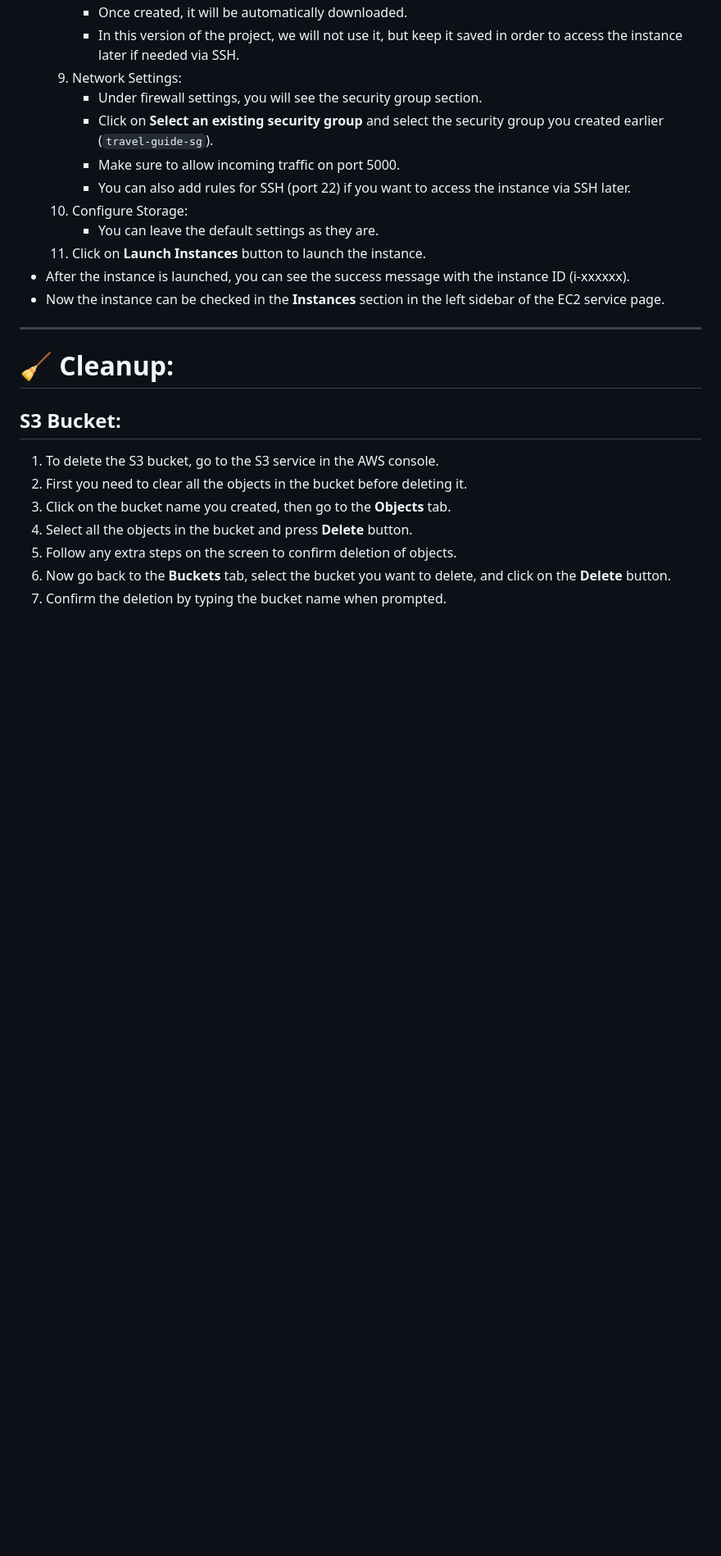
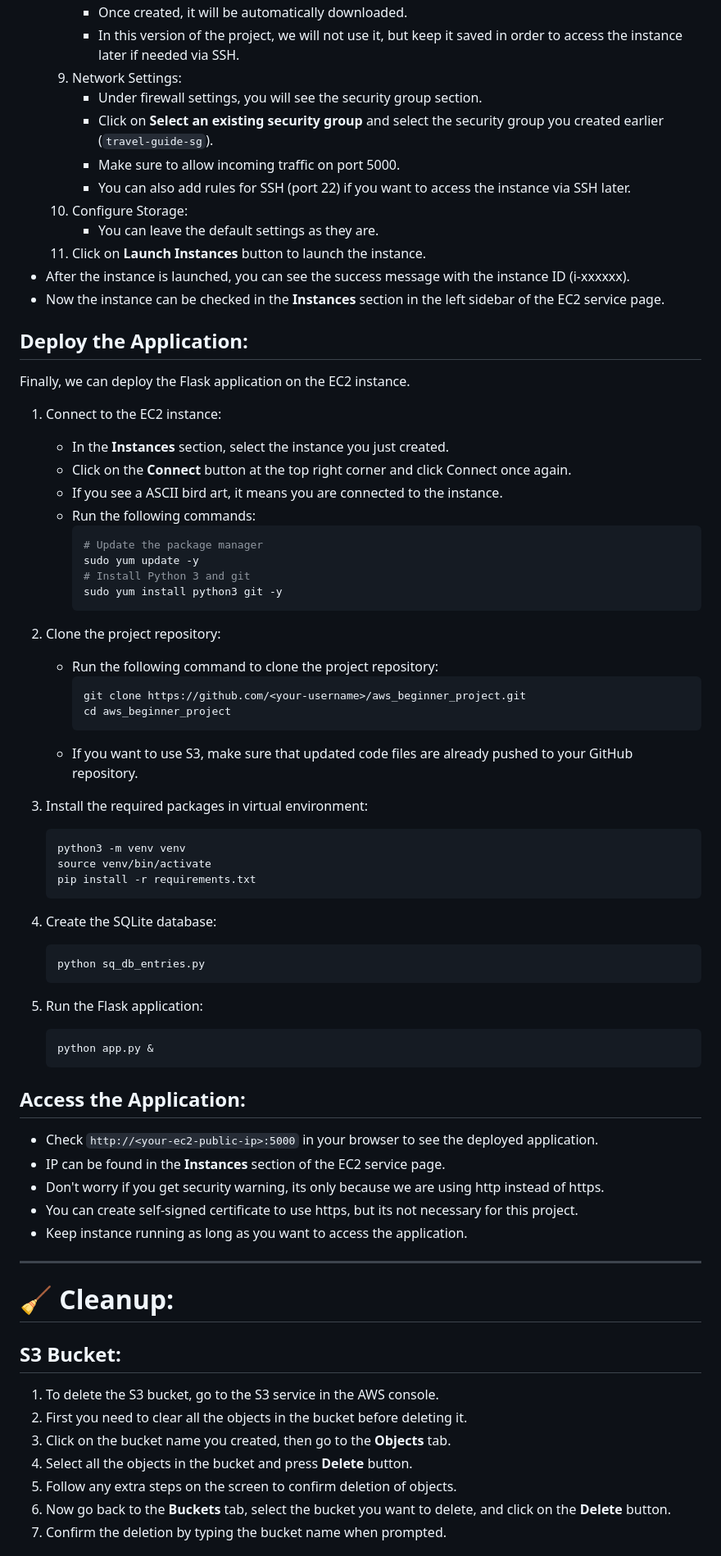
Before and after one commit to Bbs1412/aws_beginner_project, a Markdown page: README.md, the part around one of its changes. Shown at 82% size. Drawn GitHub-style; blank space fills up the shorter version.

Commit message:
Update README.md to fix image links and add deployment instructions for the Flask application

````diff
--- a/README.md
+++ b/README.md
@@ -308,6 +308,54 @@ To run the project locally on your device first, follow these steps:
 - Now the instance can be checked in the **Instances** section in the left sidebar of the EC2 service page.
 
 
+## Deploy the Application:
+Finally, we can deploy the Flask application on the EC2 instance.
+
+1. Connect to the EC2 instance:
+    - In the **Instances** section, select the instance you just created.
+    - Click on the **Connect** button at the top right corner and click Connect once again.
+    - If you see a ASCII bird art, it means you are connected to the instance.
+    - Run the following commands:
+        ```bash
+        # Update the package manager
+        sudo yum update -y
+        # Install Python 3 and git
+        sudo yum install python3 git -y
+        ```
+
+1. Clone the project repository:
+    - Run the following command to clone the project repository:
+        ```bash
+        git clone https://github.com/<your-username>/aws_beginner_project.git
+        cd aws_beginner_project
+        ```
+    - If you want to use S3, make sure that updated code files are already pushed to your GitHub repository.
+
+1. Install the required packages in virtual environment:
+    ```bash
+    python3 -m venv venv
+    source venv/bin/activate
+    pip install -r requirements.txt
+    ```
+
+1. Create the SQLite database:
+    ```bash
+    python sq_db_entries.py
+    ```
+
+1. Run the Flask application:
+    ```bash
+    python app.py &
+    ```
+
+
+## Access the Application:
+- Check `http://<your-ec2-public-ip>:5000` in your browser to see the deployed application.
+- IP can be found in the **Instances** section of the EC2 service page.
+- Don't worry if you get security warning, its only because we are using http instead of https.
+- You can create self-signed certificate to use https, but its not necessary for this project.
+- Keep instance running as long as you want to access the application.
+
 ---
 
 # 🧹 Cleanup:
````
Also changed, not shown: other parts of README.md (+36 -8 lines).
